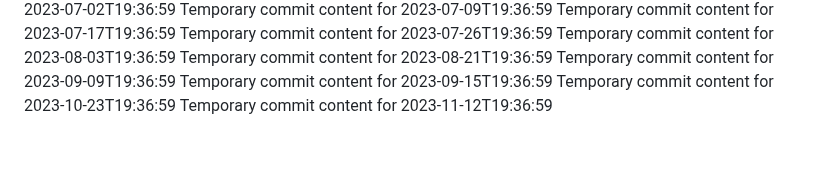
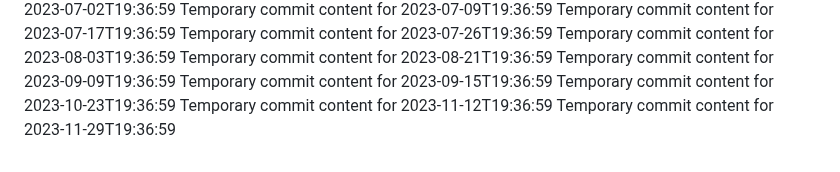
Before and after one commit to Ilovecheesecake/super-rotary-phone, a Markdown page: report.md, the part around the change. Rendered like a GitHub page.

```diff
--- a/report.md
+++ b/report.md
@@ -142,3 +142,4 @@ Temporary commit content for 2023-09-09T19:36:59
 Temporary commit content for 2023-09-15T19:36:59
 Temporary commit content for 2023-10-23T19:36:59
 Temporary commit content for 2023-11-12T19:36:59
+Temporary commit content for 2023-11-29T19:36:59
```
